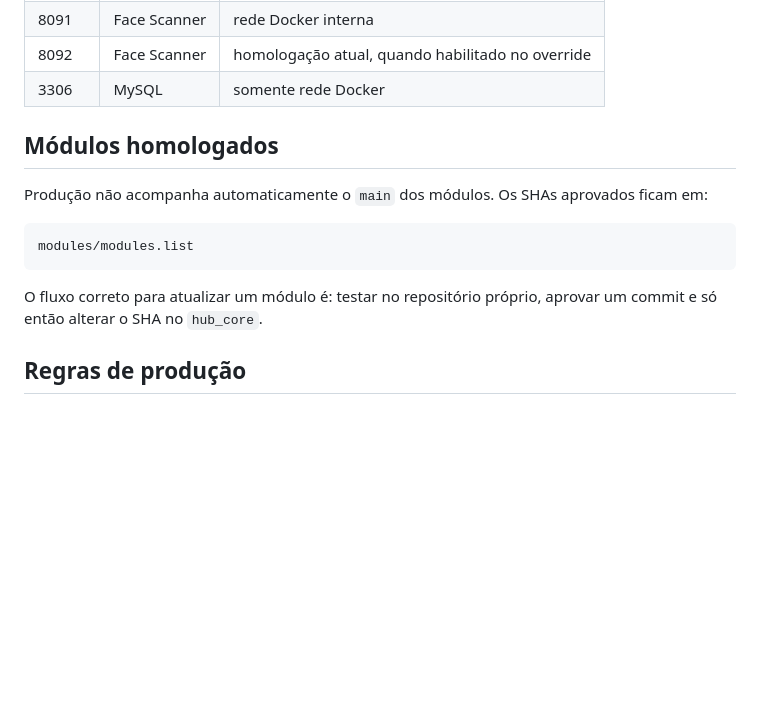
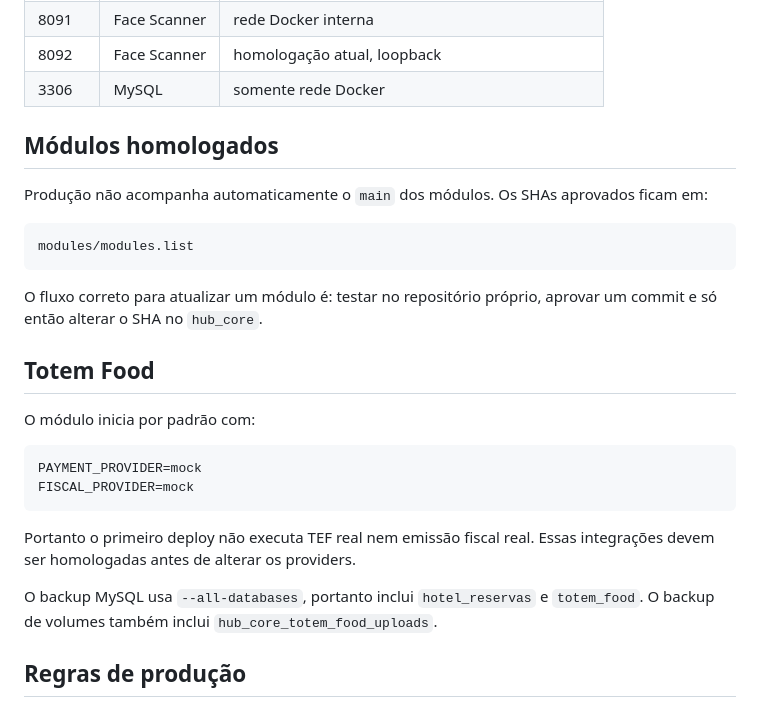
Before and after one commit to wfuzatto/hub_core, a Markdown page: README.md, the part around one of its changes. GitHub-like rendering; blank space fills up the shorter version.

````diff
--- a/README.md
+++ b/README.md
@@ -139,5 +167,5 @@ USE_GPU=1 bash scripts/update_docker.sh
 | 8091 | Face Scanner | rede Docker interna |
-| 8092 | Face Scanner | homologação atual, quando habilitado no override |
+| 8092 | Face Scanner | homologação atual, loopback |
 | 3306 | MySQL | somente rede Docker |
 
 ## Módulos homologados
@@ -150,6 +178,19 @@ modules/modules.list
 
 O fluxo correto para atualizar um módulo é: testar no repositório próprio, aprovar um commit e só então alterar o SHA no `hub_core`.
 
+## Totem Food
+
+O módulo inicia por padrão com:
+
+```text
+PAYMENT_PROVIDER=mock
+FISCAL_PROVIDER=mock
+```
+
+Portanto o primeiro deploy não executa TEF real nem emissão fiscal real. Essas integrações devem ser homologadas antes de alterar os providers.
+
+O backup MySQL usa `--all-databases`, portanto inclui `hotel_reservas` e `totem_food`. O backup de volumes também inclui `hub_core_totem_food_uploads`.
+
 ## Regras de produção
 
 - `hub_core` é o core/orquestrador; o PMS continua em `wfuzatto/hotelaria`;
````
Also changed, not shown: other parts of README.md (+46 -18 lines).
